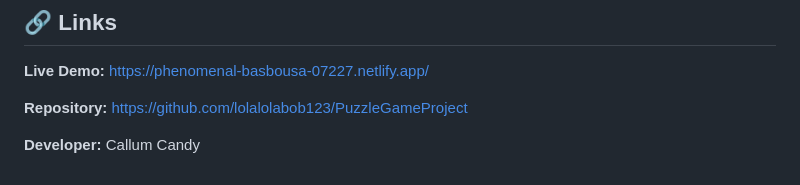
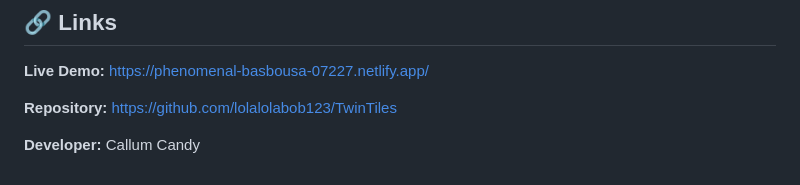
Before and after one commit to lolalolabob123/PuzzleGameProject, a Markdown page: README.md, the part around the change. Rendered like a GitHub page.

```diff
--- a/README.md
+++ b/README.md
@@ -251,7 +251,7 @@ Developing TwinTiles provided practical experience with:
 https://phenomenal-basbousa-07227.netlify.app/
 
 **Repository:**
-https://github.com/lolalolabob123/PuzzleGameProject
+https://github.com/lolalolabob123/TwinTiles
 
 **Developer:**
 Callum Candy
```
